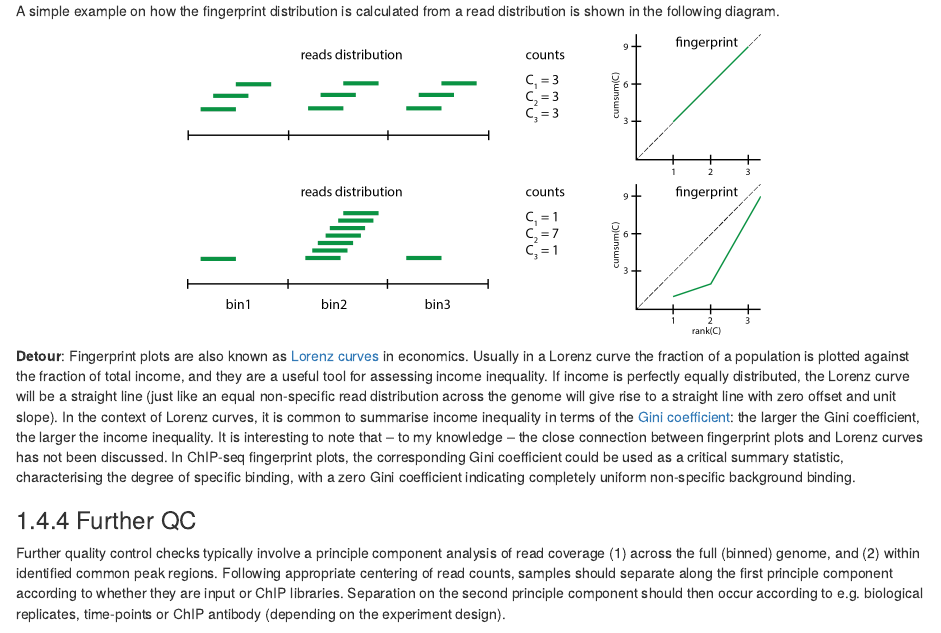
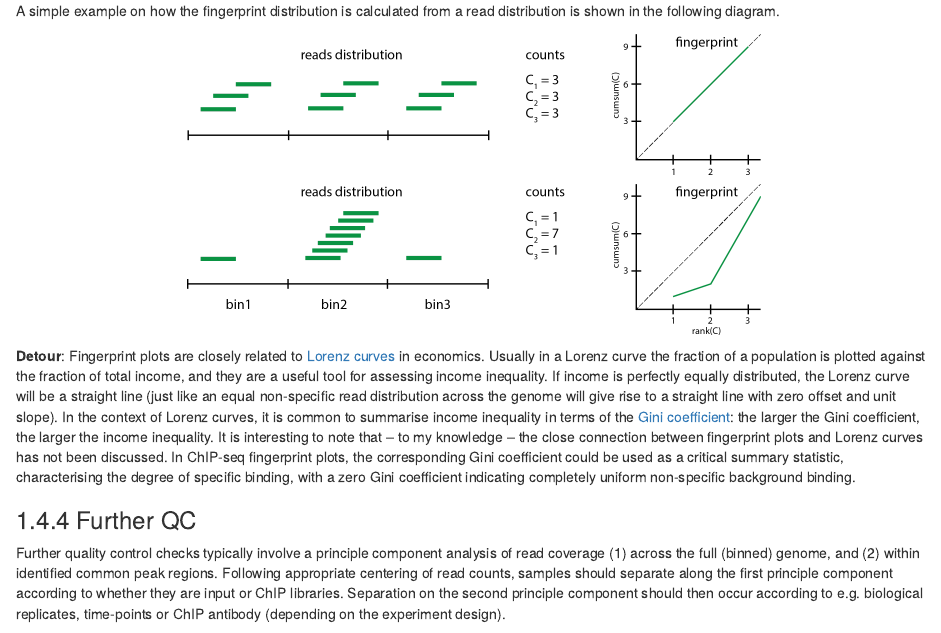
Before and after one commit to mevers/HTS_data_analysis, an R Markdown document (05-ChIPseq.Rmd): the page in a window 1100 px wide, from 1990 px down. Rendered offline with R 4.5, knitr and Pandoc, with nearby package versions; drawn as R Markdown's standard HTML page in place of the format the file asks for.

Commit message:
Updated fingerprint plot/Lorenz curve section

```diff
--- a/05-ChIPseq.Rmd
+++ b/05-ChIPseq.Rmd
@@ -57,7 +57,7 @@ The fingerprint of a ChIP/input library characterises how much of the genome (th
 A simple example on how the fingerprint distribution is calculated from a read distribution is shown in the following diagram.
 <p style="text-align:center; margin-top:1em"><img src="example_fingerprint.png" alt="example_fingerprint" style="height: 300px;"/></p>
 
-**Detour**: Fingerprint plots are also known as [Lorenz curves](https://en.wikipedia.org/wiki/Lorenz_curve) in economics. Usually in a Lorenz curve the fraction of a population is plotted against the fraction of total income, and they are a useful tool for assessing income inequality. If income is perfectly equally distributed, the Lorenz curve will be a straight line (just like an equal non-specific read distribution across the genome will give rise to a straight line with zero offset and unit slope). In the context of Lorenz curves, it is common to summarise income inequality in terms of the [Gini coefficient](https://en.wikipedia.org/wiki/Gini_coefficient): the larger the Gini coefficient, the larger the income inequality. It is interesting to note that -- to my knowledge -- the close connection between fingerprint plots and Lorenz curves has not been discussed. In ChIP-seq fingerprint plots, the corresponding Gini coefficient could be used as a critical summary statistic, characterising the degree of specific binding, with a zero Gini coefficient indicating completely uniform non-specific background binding.
+**Detour**: Fingerprint plots are closely related to [Lorenz curves](https://en.wikipedia.org/wiki/Lorenz_curve) in economics. Usually in a Lorenz curve the fraction of a population is plotted against the fraction of total income, and they are a useful tool for assessing income inequality. If income is perfectly equally distributed, the Lorenz curve will be a straight line (just like an equal non-specific read distribution across the genome will give rise to a straight line with zero offset and unit slope). In the context of Lorenz curves, it is common to summarise income inequality in terms of the [Gini coefficient](https://en.wikipedia.org/wiki/Gini_coefficient): the larger the Gini coefficient, the larger the income inequality. It is interesting to note that -- to my knowledge -- the close connection between fingerprint plots and Lorenz curves has not been discussed. In ChIP-seq fingerprint plots, the corresponding Gini coefficient could be used as a critical summary statistic, characterising the degree of specific binding, with a zero Gini coefficient indicating completely uniform non-specific background binding.
 
 
 ### Further QC
```
Also changed, not shown: docs/search_index.json, 6 other files.
